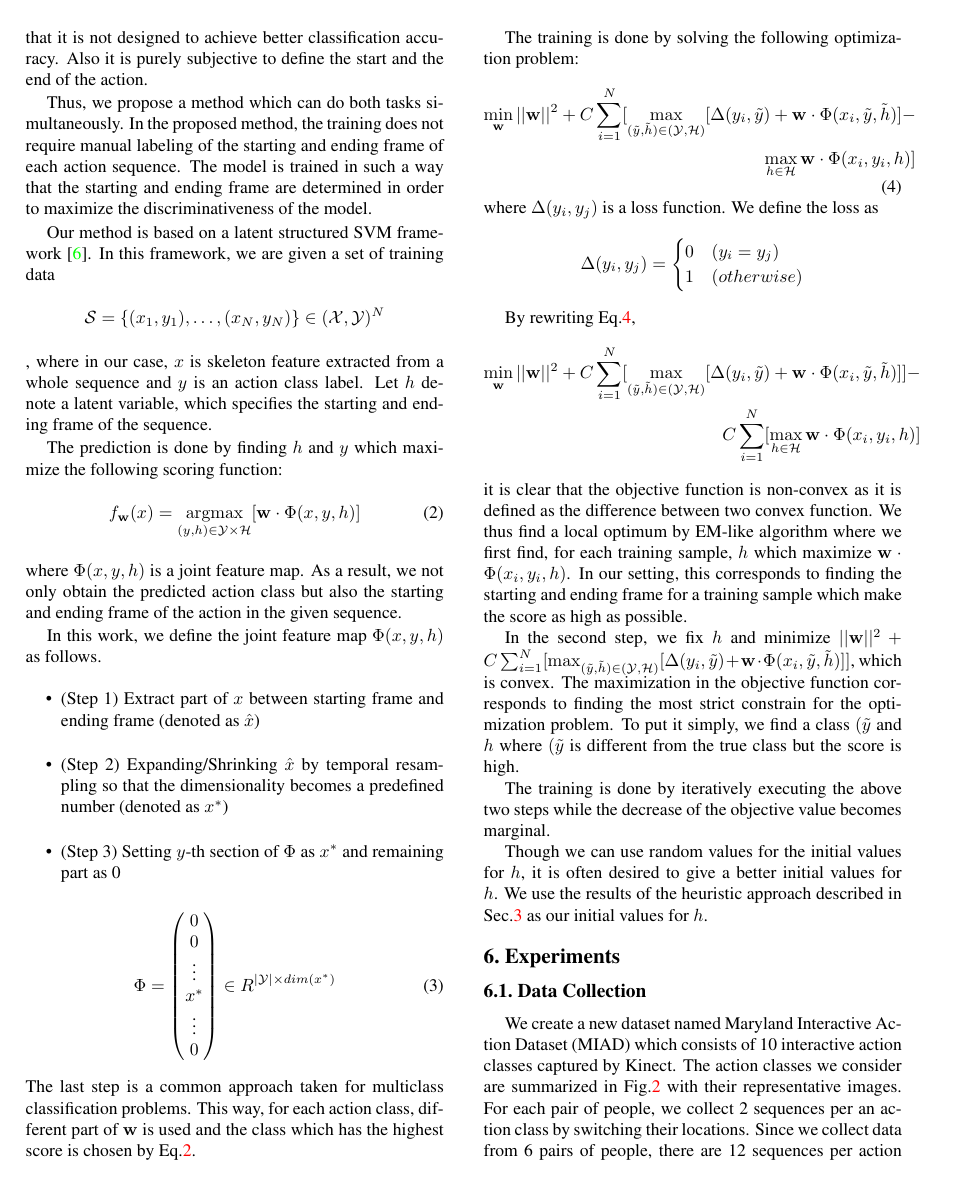
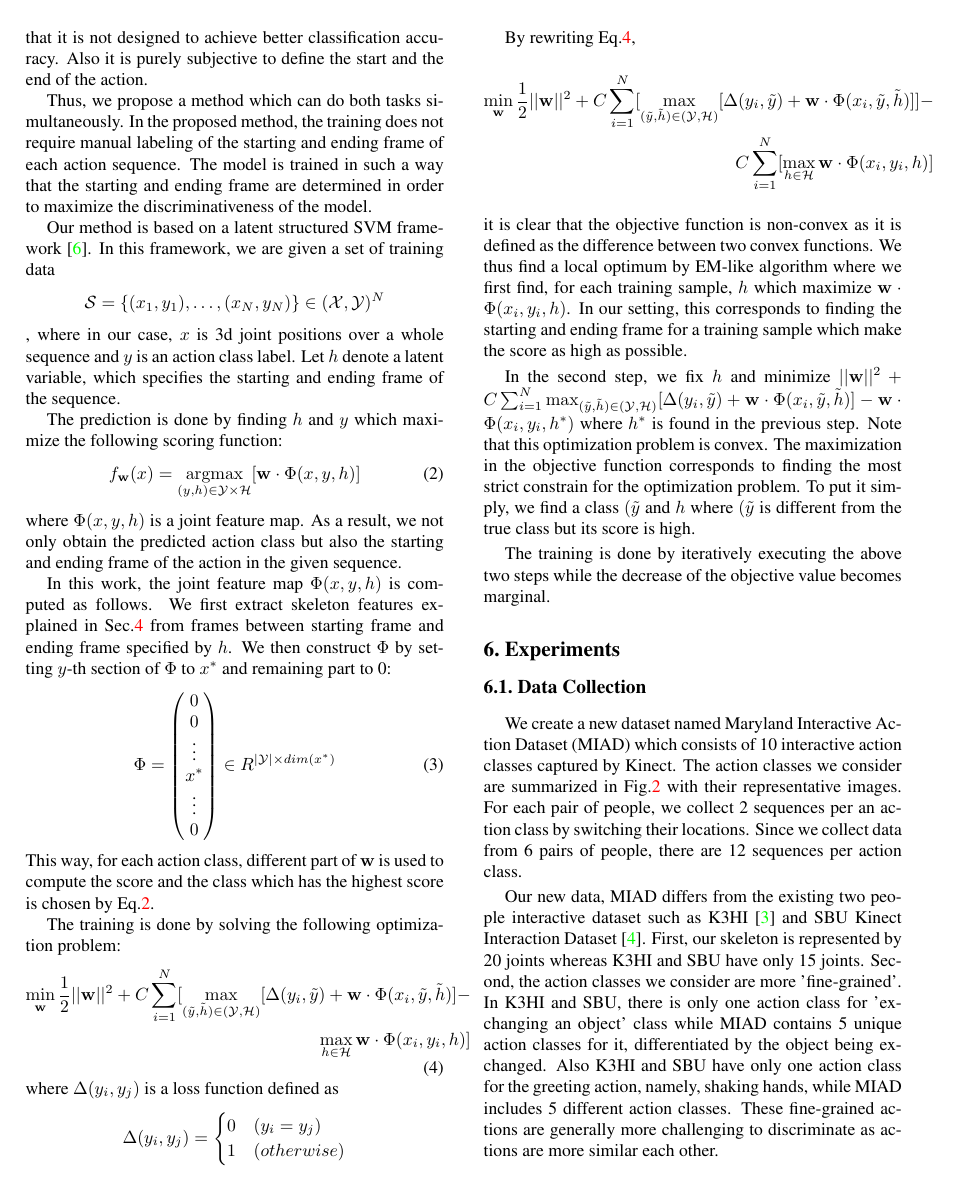
Before and after one commit to swamiviv/CMSC828T-project, a LaTeX paper (report/report.tex): page 3 of 6. Compiled offline with pdfLaTeX.

Commit message:
update report.text

```diff
--- a/report/report.tex
+++ b/report/report.tex
@@ -181,7 +181,7 @@ Our method is based on a latent structured SVM framework \cite{LatentSVM}. In th
 \begin{align*}
 \mathcal{S}=\{(x_1,y_1),\dots,(x_N,y_N)\} \in (\mathcal{X},\mathcal{Y})^N
 \end{align*},
-where in our case, $x$ is skeleton feature extracted from a whole sequence and $y$ is an action class label.
+where in our case, $x$ is 3d joint positions over a whole sequence and $y$ is an action class label.
 Let $h$ denote a latent variable, which specifies the starting and ending frame of the sequence.
 
 The prediction is done by finding $h$ and $y$ which maximize the following scoring function:
@@ -190,13 +190,7 @@ f_{\mathbf{w}}(x) = \argmax_{(y,h) \in \mathcal{Y} \times \mathcal{H}} [ \mathbf
 \end{align}
 where $\Phi(x,y,h)$ is a joint feature map. As a result, we not only obtain the predicted action class but also the starting and ending frame of the action in the given sequence.
 
-In this work, we define the joint feature map $\Phi(x,y,h)$ as follows.
-\begin{itemize}
-
-  \item (Step 1) Extract part of $x$ between starting frame and ending frame (denoted as $\hat{x}$)
-  \item (Step 2) Expanding/Shrinking $\hat{x}$ by temporal resampling so that the dimensionality becomes a predefined number (denoted as $x^{*}$)
-    \item  (Step 3) Setting $y$-th section of $\Phi$ as $x^{*}$ and remaining part as 0
-\end{itemize}
+In this work, the joint feature map $\Phi(x,y,h)$ is computed as follows. We first extract skeleton features explained in Sec.\ref{sec:Feat} from frames between starting frame and ending frame specified by $h$. We then construct $\Phi$ by setting $y$-th section of $\Phi$ to $x^{*}$ and remaining part to 0:
 \begin{equation}\label{M}
 \Phi =
 \begin{pmatrix}
@@ -209,16 +203,16 @@ In this work, we define the joint feature map $\Phi(x,y,h)$ as follows.
 \end{pmatrix}
 \in R^{ |\mathcal{Y}| \times dim(x^*)}
 \end{equation}
-The last step is a common approach taken for multiclass classification problems. This way, for each action class, different part of $\mathbf{w}$ is used and the class which has the highest score is chosen by Eq.\ref{eq:prediction}.
+This way, for each action class, different part of $\mathbf{w}$ is used to compute the score and the class which has the highest score is chosen by Eq.\ref{eq:prediction}.
 
 The training is done by solving the following optimization problem:
 \begin{equation}\label{eq:optimization}
 \begin{aligned}
-\min_{\mathbf{w}} ||\mathbf{w} ||^2 + C \sum_{i=1}^{N} [ \max_{ (\tilde{y},\tilde{h}) \in (\mathcal{Y},\mathcal{H}) } [ \Delta(y_i, \tilde{y}) + \mathbf{w} \cdot \Phi(x_i, \tilde{y}, \tilde{h} )] - \\
+\min_{\mathbf{w}} \frac{1}{2} ||\mathbf{w} ||^2 + C \sum_{i=1}^{N} [ \max_{ (\tilde{y},\tilde{h}) \in (\mathcal{Y},\mathcal{H}) } [ \Delta(y_i, \tilde{y}) + \mathbf{w} \cdot \Phi(x_i, \tilde{y}, \tilde{h} )] - \\
 \max_{h \in \mathcal{H}}  \mathbf{w} \cdot \Phi(x_i,y_i, h)]
 \end{aligned}
 \end{equation}
-where $\Delta(y_i,y_j)$  is a loss function. We define the loss as
+where $\Delta(y_i,y_j)$  is a loss function defined as
 \[
   \Delta(y_i,y_j) = \begin{cases}
     0 & (y_i = y_j ) \\
@@ -228,23 +222,23 @@ where $\Delta(y_i,y_j)$  is a loss function. We define the loss as
 
 By rewriting Eq.\ref{eq:optimization},
 \begin{align*}\label{eq:optimization}
-\min_{\mathbf{w}} ||\mathbf{w} ||^2 + C \sum_{i=1}^{N} [ \max_{ (\tilde{y},\tilde{h}) \in (\mathcal{Y},\mathcal{H}) } [ \Delta(y_i, \tilde{y}) + \mathbf{w} \cdot \Phi(x_i, \tilde{y}, \tilde{h} )]] - \\
+\min_{\mathbf{w}} \frac{1}{2} ||\mathbf{w} ||^2 + C \sum_{i=1}^{N} [ \max_{ (\tilde{y},\tilde{h}) \in (\mathcal{Y},\mathcal{H}) } [ \Delta(y_i, \tilde{y}) + \mathbf{w} \cdot \Phi(x_i, \tilde{y}, \tilde{h} )]] - \\
 C \sum_{i=1}^{N} [ \max_{h \in \mathcal{H}}  \mathbf{w} \cdot \Phi(x_i,y_i, h)]
 \end{align*}
-it is clear that the objective function is non-convex as it is defined as the difference between two convex function. We thus find a local optimum by EM-like algorithm where we first find, for each training sample, $h$ which maximize $\mathbf{w} \cdot \Phi(x_i,y_i, h)$. In our setting, this corresponds to finding the starting and ending frame for a training sample which make the score as high as possible.
+it is clear that the objective function is non-convex as it is defined as the difference between two convex functions. We thus find a local optimum by EM-like algorithm where we first find, for each training sample, $h$ which maximize $\mathbf{w} \cdot \Phi(x_i,y_i, h)$. In our setting, this corresponds to finding the starting and ending frame for a training sample which make the score as high as possible.
 
-In the second step, we fix $h$ and minimize $||\mathbf{w} ||^2 + C \sum_{i=1}^{N} [ \max_{ (\tilde{y},\tilde{h}) \in (\mathcal{Y},\mathcal{H}) } [ \Delta(y_i, \tilde{y}) + \mathbf{w} \cdot \Phi(x_i, \tilde{y}, \tilde{h} )]]$, which is convex. The maximization in the objective function corresponds to finding the most strict constrain for the optimization problem. To put it simply, we find a class $(\tilde{y}$ and $h$ where $(\tilde{y}$ is different from the true class but the score is high.
+In the second step, we fix $h$ and minimize $||\mathbf{w} ||^2 + C \sum_{i=1}^{N} \max_{ (\tilde{y},\tilde{h}) \in (\mathcal{Y},\mathcal{H}) } [ \Delta(y_i, \tilde{y}) + \mathbf{w} \cdot \Phi(x_i, \tilde{y}, \tilde{h} )] - \mathbf{w} \cdot \Phi(x_i,y_i,h^*)$ where $h^*$ is found in the previous step. Note that this optimization problem is convex. The maximization in the objective function corresponds to finding the most strict constrain for the optimization problem. To put it simply, we find a class $(\tilde{y}$ and $h$ where $(\tilde{y}$ is different from the true class but its score is high.
 
 The training is done by iteratively executing the above two steps while the decrease of the objective value becomes marginal.
 
-Though we can use random values for the initial values for $h$, it is often desired to give a better initial values for $h$. We use the results of the heuristic approach described in Sec.\ref{sec:actionlocalization} as our initial values for $h$.
+%Though we can use random values for the initial values for $h$, it is often desired to give a better initial values for $h$.
 
 
 \section{Experiments}
 
 \subsection{Data Collection}
 
-We create a new dataset named Maryland Interactive Action Dataset (MIAD) which consists of 10 interactive action classes captured by Kinect. The action classes we consider are summarized in Fig.\ref{fig:newactions} with their representative images. For each pair of people, we collect 2 sequences per an action class by switching their locations. Since we collect data from 6 pairs of people, there are 12 sequences per action class. We use the first X sequences as training data and the remaining sequences as testing data.
+We create a new dataset named Maryland Interactive Action Dataset (MIAD) which consists of 10 interactive action classes captured by Kinect. The action classes we consider are summarized in Fig.\ref{fig:newactions} with their representative images. For each pair of people, we collect 2 sequences per an action class by switching their locations. Since we collect data from 6 pairs of people, there are 12 sequences per action class.
 
 \begin{figure*}[htb]
 \begin{center}
@@ -253,7 +247,7 @@ We create a new dataset named Maryland Interactive Action Dataset (MIAD) which c
 \end{center}
 \end{figure*}
 
-Our new data, MIAD differs from the existing two people interactive dataset such as K3HI \cite{K3HI} and SBU Kinect Interaction Dataset \cite{Yun2012}. First, our skeleton is represented by 20 joints whereas K3HI and SBU have only 15 joints. Second, the action classes we consider are more 'fine-grained'. In K3HI and SBU, there is only one action class for 'exchanging an object' class while MIAD contains 5 unique action classes for it, differentiated by the object being exchanged. Also K3HI and SBU have only one action class for the greeting action, namely, shaking hands, while MIAD includes 5 different action classes. These fine-grained actions are generally more challenging to discriminate as actions are more similar each other, necessitating more detailed representation of body movements.
+Our new data, MIAD differs from the existing two people interactive dataset such as K3HI \cite{K3HI} and SBU Kinect Interaction Dataset \cite{Yun2012}. First, our skeleton is represented by 20 joints whereas K3HI and SBU have only 15 joints. Second, the action classes we consider are more 'fine-grained'. In K3HI and SBU, there is only one action class for 'exchanging an object' class while MIAD contains 5 unique action classes for it, differentiated by the object being exchanged. Also K3HI and SBU have only one action class for the greeting action, namely, shaking hands, while MIAD includes 5 different action classes. These fine-grained actions are generally more challenging to discriminate as actions are more similar each other.
 
 %Steps for performing Interaction Recognition using Kinect:
 
```
Also changed, not shown: report/report.tex (28 more changed lines).
